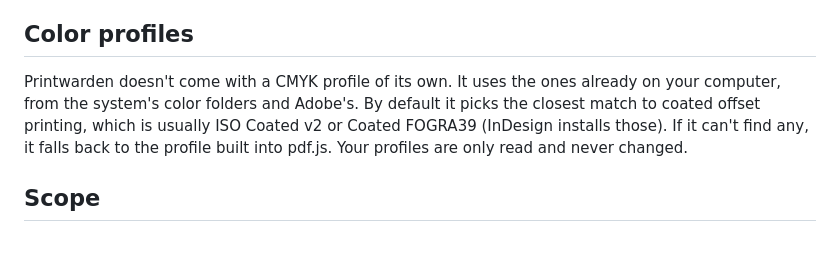
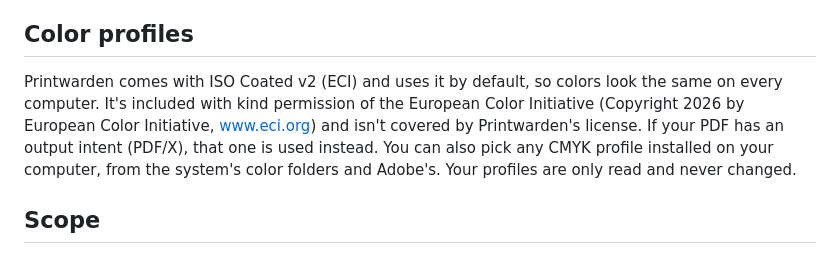
Before and after one commit to nyannurs/Printwarden, a Markdown page: README.md, the part around the change. Rendered like a GitHub page.

```diff
--- a/README.md
+++ b/README.md
@@ -59,7 +59,7 @@ The first start downloads Electron, which is a few hundred MB. If you want to bu
 
 ## Color profiles
 
-Printwarden doesn't come with a CMYK profile of its own. It uses the ones already on your computer, from the system's color folders and Adobe's. By default it picks the closest match to coated offset printing, which is usually ISO Coated v2 or Coated FOGRA39 (InDesign installs those). If it can't find any, it falls back to the profile built into pdf.js. Your profiles are only read and never changed.
+Printwarden comes with ISO Coated v2 (ECI) and uses it by default, so colors look the same on every computer. It's included with kind permission of the European Color Initiative (Copyright 2026 by European Color Initiative, [www.eci.org](https://www.eci.org)) and isn't covered by Printwarden's license. If your PDF has an output intent (PDF/X), that one is used instead. You can also pick any CMYK profile installed on your computer, from the system's color folders and Adobe's. Your profiles are only read and never changed.
 
 ## Scope
 
```
